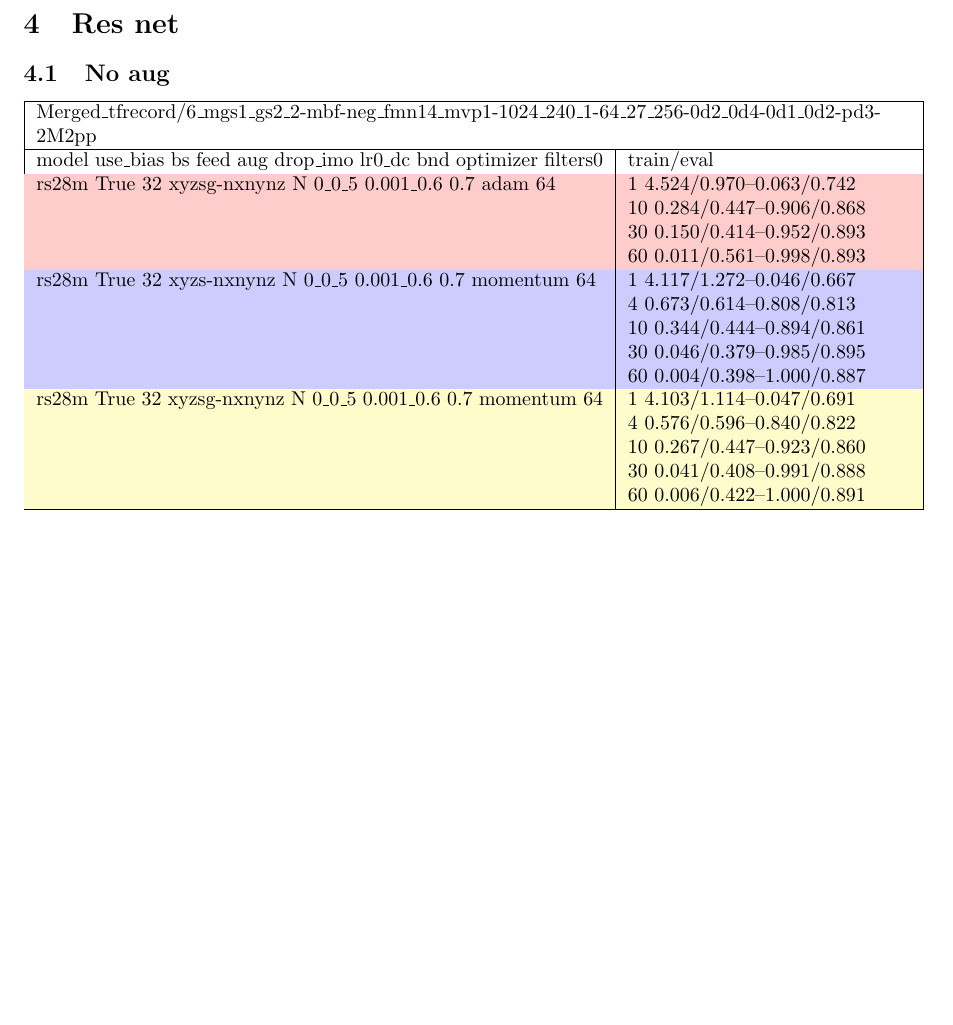
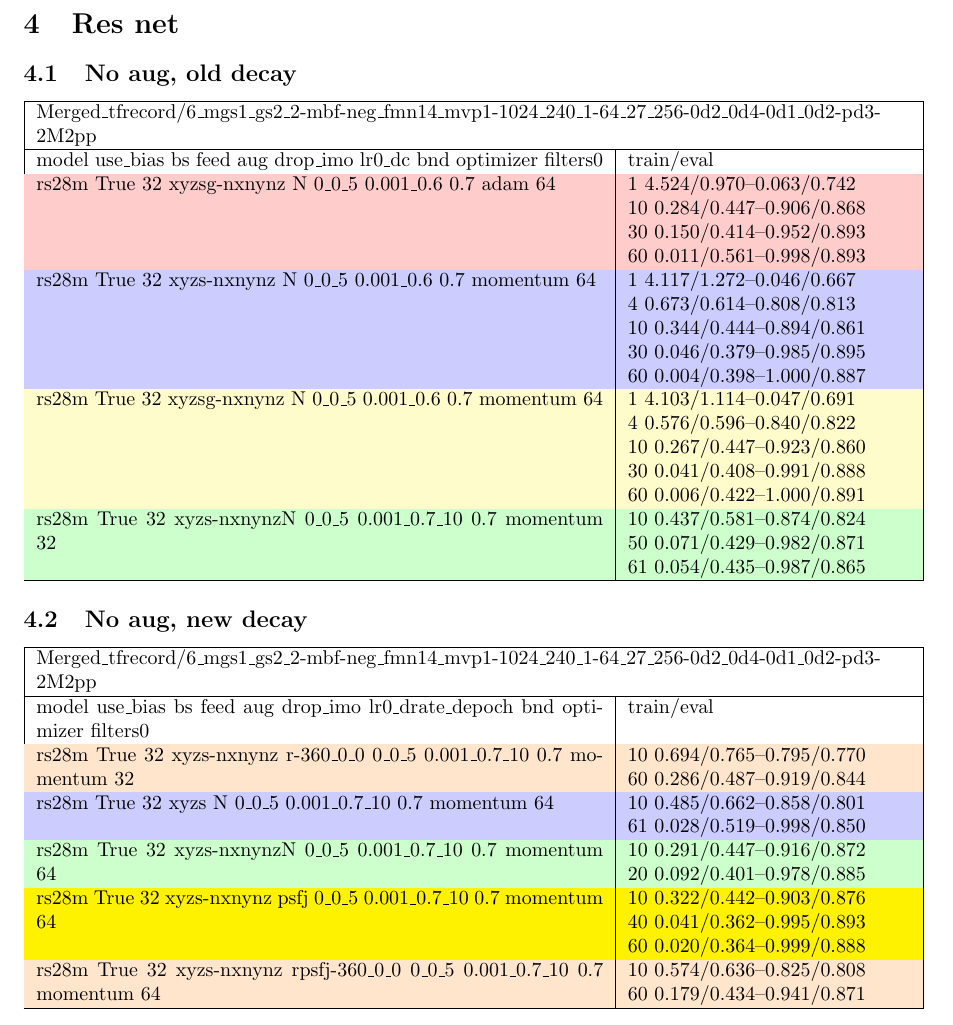
Before and after one commit to xuyongzhi/SparseVoxelNet, a LaTeX document (notes/Experiments2_MODELNET40.tex): part of page 20 of 20, cut so that both start at the same text, the shorter picture padded with empty space. Compiled offline with pdfLaTeX.

Commit message:
update notes

```diff
--- a/notes/Experiments2_MODELNET40.tex
+++ b/notes/Experiments2_MODELNET40.tex
@@ -567,7 +567,7 @@
 \end{tabular}
 
 \section{Res net}
-\subsection{No aug}
+\subsection{No aug, old decay}
 \noindent\begin{tabular}{|p{10cm}|p{5cm}| }
 	\hline
 	\multicolumn{2}{|p{15cm}|}{Merged\_tfrecord/6\_mgs1\_gs2\_2-mbf-neg\_fmn14\_mvp1-1024\_240\_1-64\_27\_256-0d2\_0d4-0d1\_0d2-pd3-2M2pp}\\
@@ -586,6 +586,38 @@
 	rs28m True 32 xyzsg-nxnynz N 0\_0\_5 0.001\_0.6 0.7 momentum 64&
 	1 4.103/1.114--0.047/0.691\par 4 0.576/0.596--0.840/0.822\par 10 0.267/0.447--0.923/0.860\par  30 0.041/0.408--0.991/0.888\par 60 0.006/0.422--1.000/0.891\\
 
+	\rowcolor{green!20}
+	rs28m True 32 xyzs-nxnynzN 0\_0\_5 0.001\_0.7\_10 0.7 momentum 32&
+	10 0.437/0.581--0.874/0.824\par 50 0.071/0.429--0.982/0.871\par 61 0.054/0.435--0.987/0.865\\
+
+
+
+	\hline
+\end{tabular}
+
+\subsection{No aug, new decay}
+\noindent\begin{tabular}{|p{10cm}|p{5cm}| }
+	\hline
+	\multicolumn{2}{|p{15cm}|}{Merged\_tfrecord/6\_mgs1\_gs2\_2-mbf-neg\_fmn14\_mvp1-1024\_240\_1-64\_27\_256-0d2\_0d4-0d1\_0d2-pd3-2M2pp}\\
+	\hline
+	model use\_bias bs feed aug drop\_imo lr0\_drate\_depoch bnd optimizer filters0 & train/eval \\
+
+	\rowcolor{orange!20}
+	rs28m True 32 xyzs-nxnynz r-360\_0\_0 0\_0\_5 0.001\_0.7\_10 0.7 momentum 32& 10 0.694/0.765--0.795/0.770\par60 0.286/0.487--0.919/0.844\\
+
+	\rowcolor{blue!20}
+	rs28m True 32 xyzs N 0\_0\_5 0.001\_0.7\_10 0.7 momentum 64&
+	10 0.485/0.662--0.858/0.801\par 61 0.028/0.519--0.998/0.850\\
+
+	\rowcolor{green!20}
+	rs28m True 32 xyzs-nxnynzN 0\_0\_5 0.001\_0.7\_10 0.7 momentum 64&
+	10 0.291/0.447--0.916/0.872\par 20 0.092/0.401--0.978/0.885\\
+
+	\rowcolor{yellow}
+	rs28m True 32 xyzs-nxnynz psfj 0\_0\_5 0.001\_0.7\_10 0.7 momentum 64& 10 0.322/0.442--0.903/0.876\par 40 0.041/0.362--0.995/0.893\par 60 0.020/0.364--0.999/0.888\\
+
+	\rowcolor{orange!20}
+	rs28m True 32 xyzs-nxnynz rpsfj-360\_0\_0 0\_0\_5 0.001\_0.7\_10 0.7 momentum 64& 10 0.574/0.636--0.825/0.808\par 60 0.179/0.434--0.941/0.871\\
 
 	\hline
 \end{tabular}
```
Also changed, not shown: 2 other files.
